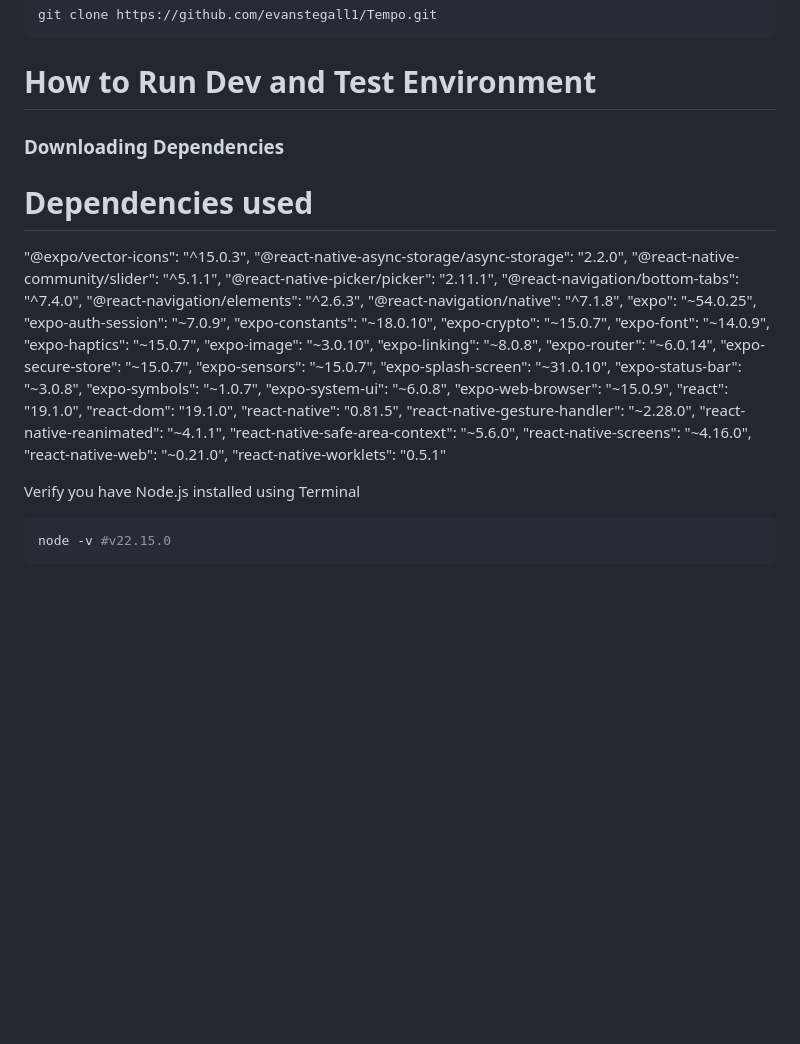
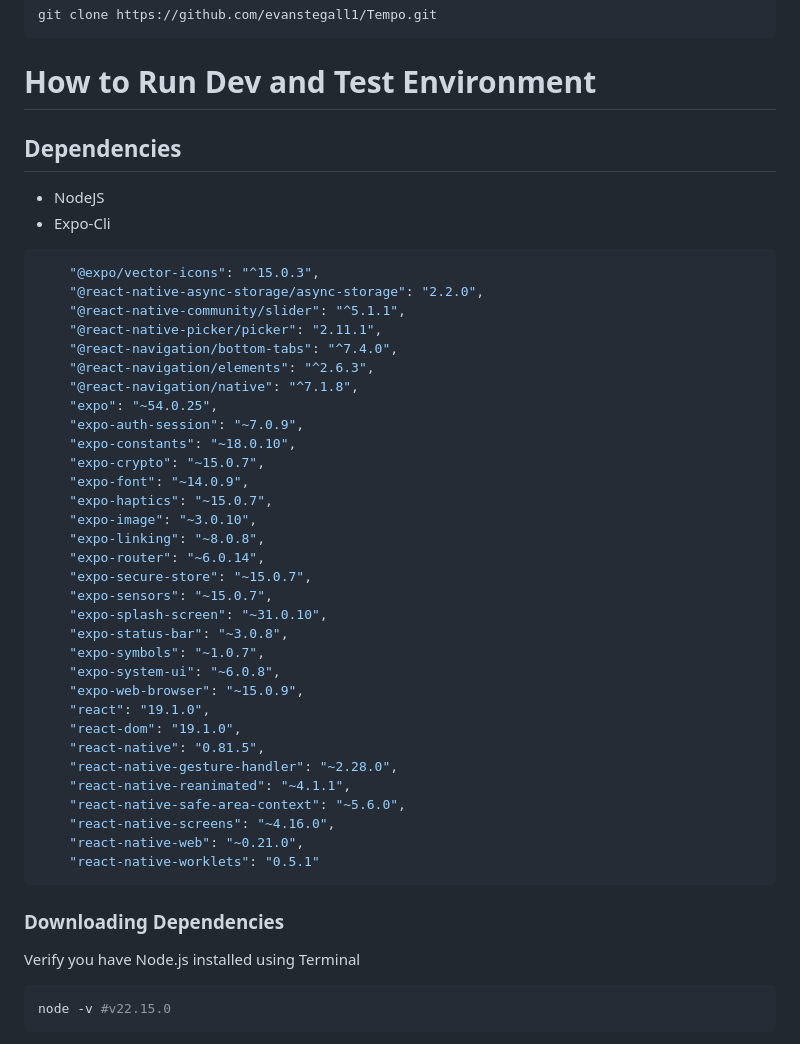
Before and after one commit to evanstegall1/Tempo, a Markdown page: README.md, the part around the change. GitHub-like rendering; blank space fills up the shorter version.

````diff
--- a/README.md
+++ b/README.md
@@ -25,10 +25,12 @@ git clone https://github.com/evanstegall1/Tempo.git
 
 # How to Run Dev and Test Environment
 
+## Dependencies
+- NodeJS
+- Expo-Cli
 
-### Downloading Dependencies
-# Dependencies used
-"@expo/vector-icons": "^15.0.3",
+```sh
+    "@expo/vector-icons": "^15.0.3",
     "@react-native-async-storage/async-storage": "2.2.0",
     "@react-native-community/slider": "^5.1.1",
     "@react-native-picker/picker": "2.11.1",
@@ -60,6 +62,9 @@ git clone https://github.com/evanstegall1/Tempo.git
     "react-native-screens": "~4.16.0",
     "react-native-web": "~0.21.0",
     "react-native-worklets": "0.5.1"
+```
+
+### Downloading Dependencies
 
 Verify you have Node.js installed using Terminal
 
````
